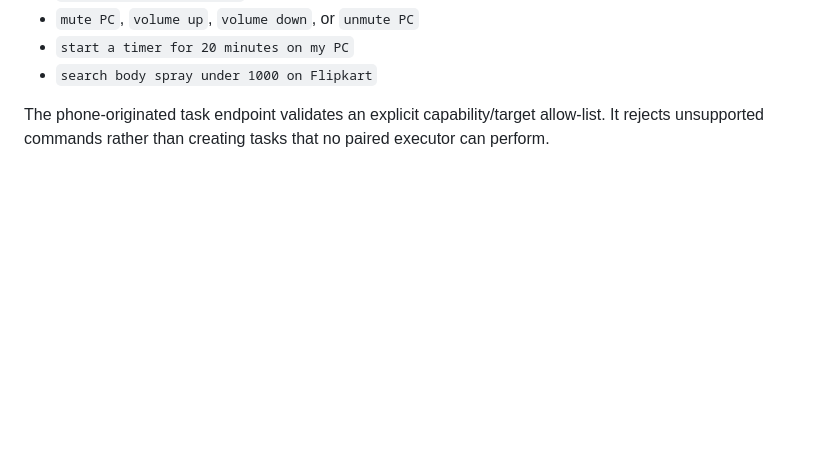
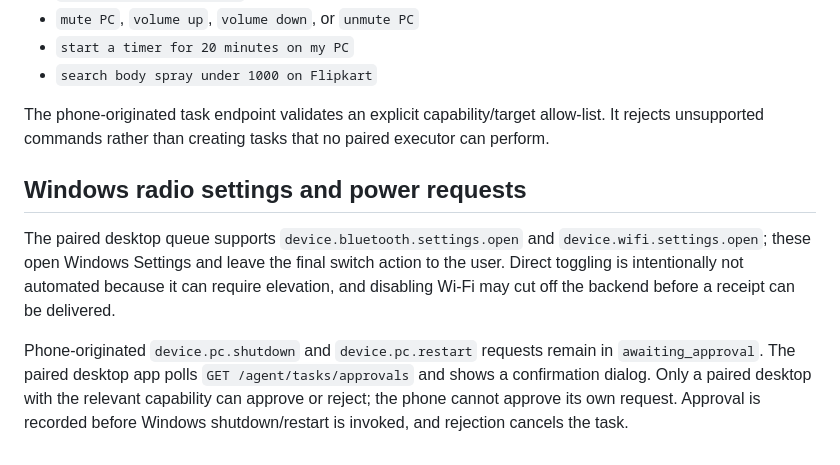
Before and after one commit to pk9966829-web/Screen-ai, a Markdown page: docs/VOSI_DESKTOP_DEVICE_PAIRING.md, the part around the change. Drawn GitHub-style; blank space fills up the shorter version.

Commit message:
Add approved Windows power tasks and radio settings bridge

```diff
--- a/docs/VOSI_DESKTOP_DEVICE_PAIRING.md
+++ b/docs/VOSI_DESKTOP_DEVICE_PAIRING.md
@@ -68,3 +68,10 @@ The Android Companion accepts these initial commands:
 - `search body spray under 1000 on Flipkart`
 
 The phone-originated task endpoint validates an explicit capability/target allow-list. It rejects unsupported commands rather than creating tasks that no paired executor can perform.
+
+
+## Windows radio settings and power requests
+
+The paired desktop queue supports `device.bluetooth.settings.open` and `device.wifi.settings.open`; these open Windows Settings and leave the final switch action to the user. Direct toggling is intentionally not automated because it can require elevation, and disabling Wi-Fi may cut off the backend before a receipt can be delivered.
+
+Phone-originated `device.pc.shutdown` and `device.pc.restart` requests remain in `awaiting_approval`. The paired desktop app polls `GET /agent/tasks/approvals` and shows a confirmation dialog. Only a paired desktop with the relevant capability can approve or reject; the phone cannot approve its own request. Approval is recorded before Windows shutdown/restart is invoked, and rejection cancels the task.
```
